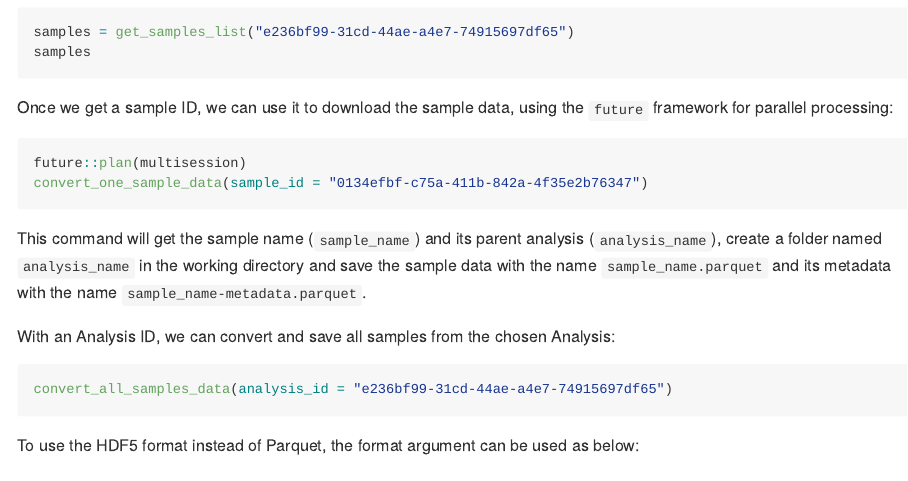
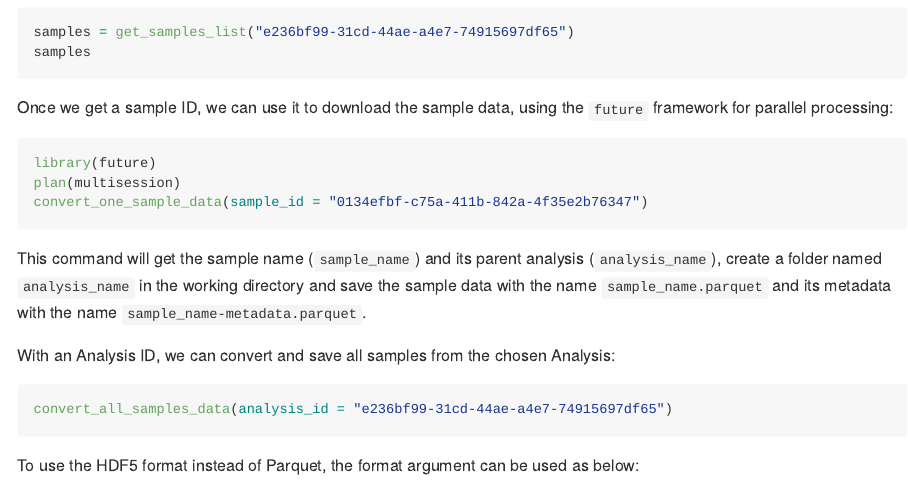
Before and after one commit to leesulab/arcMS, an R Markdown document (README.Rmd): the page in a window 1100 px wide, from 1670 px down. Rendered offline with R 4.5, knitr and Pandoc, with nearby package versions; some code elsewhere in the file could not run offline; long lines of code are wrapped.

Commit message:
small doc modifs

````diff
--- a/README.Rmd
+++ b/README.Rmd
@@ -113,7 +113,8 @@ samples[2:5,]
 Once we get a sample ID, we can use it to download the sample data, using the `future` framework for parallel processing:
 
 ```{r eval=FALSE}
-future::plan(multisession)
+library(future)
+plan(multisession)
 convert_one_sample_data(sample_id = "0134efbf-c75a-411b-842a-4f35e2b76347")
 ```
 
````
Also changed, not shown: 1 other file.
